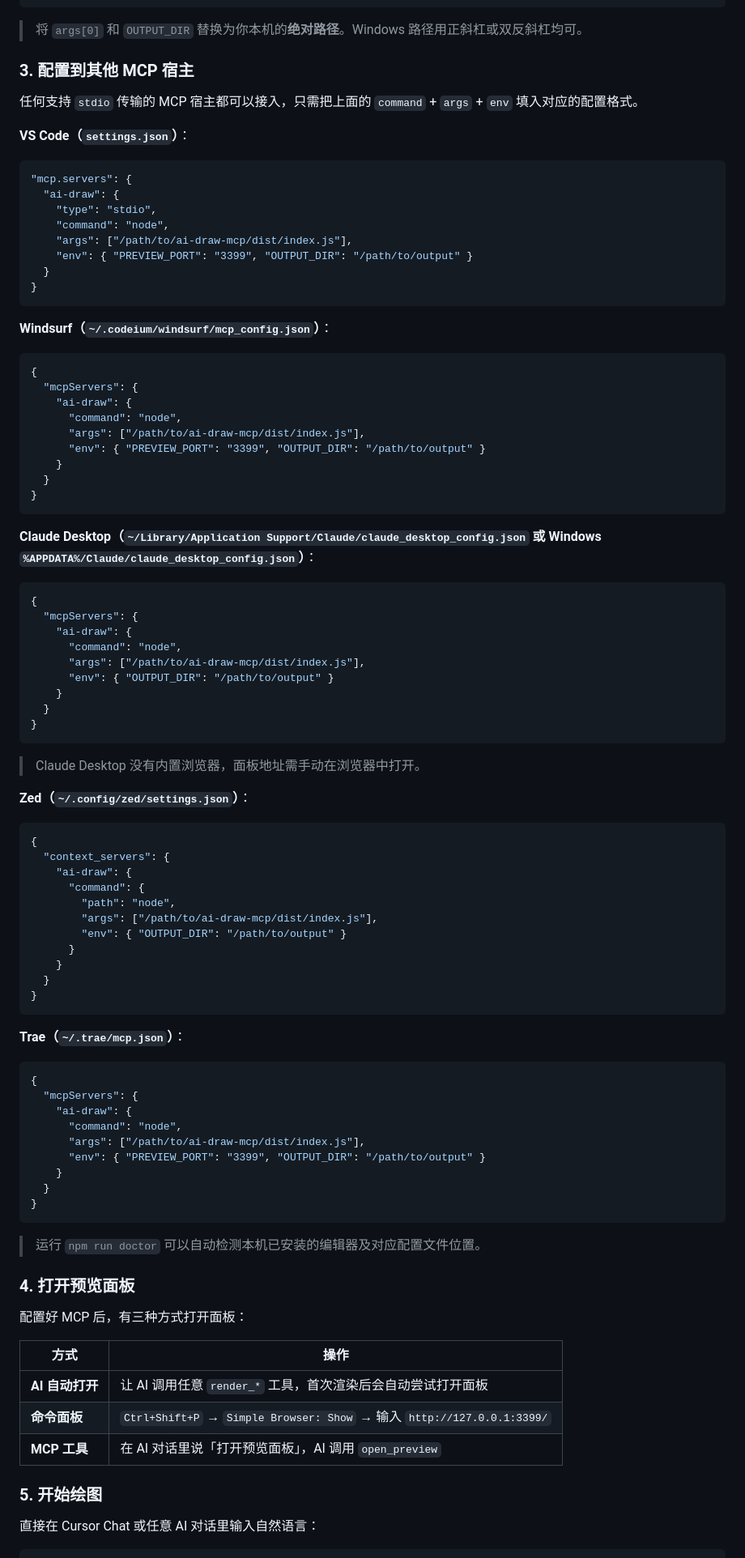
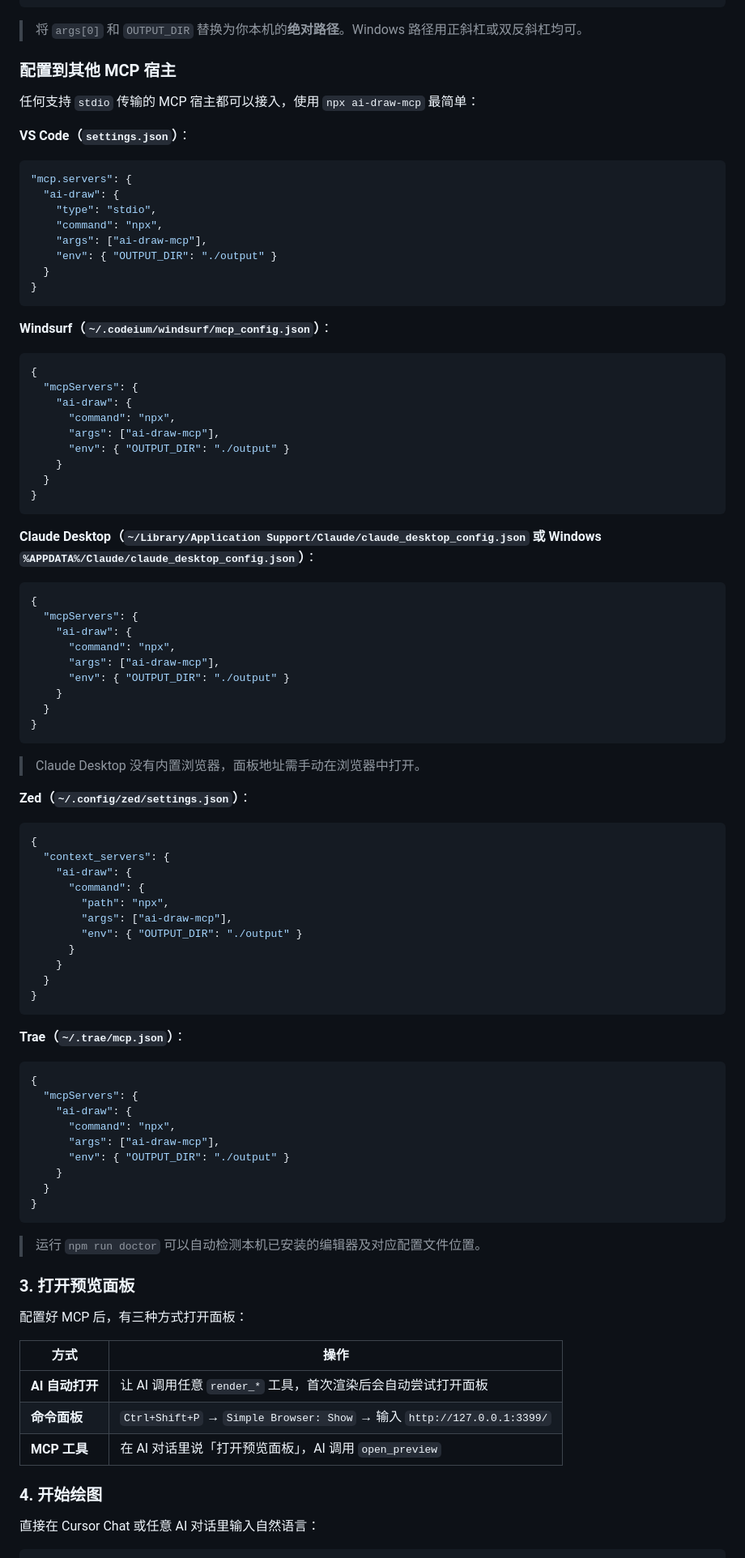
Before and after one commit to 2648782102/ai-draw-mcp, a Markdown page: README.md, the part around one of its changes. Shown at 81% size. Rendered like a GitHub page.

````diff
--- a/README.md
+++ b/README.md
@@ -64,9 +96,9 @@ npm run doctor
 
 > 将 `args[0]` 和 `OUTPUT_DIR` 替换为你本机的**绝对路径**。Windows 路径用正斜杠或双反斜杠均可。
 
-### 3. 配置到其他 MCP 宿主
+### 配置到其他 MCP 宿主
 
-任何支持 `stdio` 传输的 MCP 宿主都可以接入，只需把上面的 `command` + `args` + `env` 填入对应的配置格式。
+任何支持 `stdio` 传输的 MCP 宿主都可以接入，使用 `npx ai-draw-mcp` 最简单：
 
 **VS Code（`settings.json`）**：
 
@@ -74,9 +106,9 @@ npm run doctor
 "mcp.servers": {
   "ai-draw": {
     "type": "stdio",
-    "command": "node",
-    "args": ["/path/to/ai-draw-mcp/dist/index.js"],
-    "env": { "PREVIEW_PORT": "3399", "OUTPUT_DIR": "/path/to/output" }
+    "command": "npx",
+    "args": ["ai-draw-mcp"],
+    "env": { "OUTPUT_DIR": "./output" }
   }
 }
 ```
@@ -87,9 +119,9 @@ npm run doctor
 {
   "mcpServers": {
     "ai-draw": {
-      "command": "node",
-      "args": ["/path/to/ai-draw-mcp/dist/index.js"],
-      "env": { "PREVIEW_PORT": "3399", "OUTPUT_DIR": "/path/to/output" }
+      "command": "npx",
+      "args": ["ai-draw-mcp"],
+      "env": { "OUTPUT_DIR": "./output" }
     }
   }
 }
@@ -101,9 +133,9 @@ npm run doctor
 {
   "mcpServers": {
     "ai-draw": {
-      "command": "node",
-      "args": ["/path/to/ai-draw-mcp/dist/index.js"],
-      "env": { "OUTPUT_DIR": "/path/to/output" }
+      "command": "npx",
+      "args": ["ai-draw-mcp"],
+      "env": { "OUTPUT_DIR": "./output" }
     }
   }
 }
@@ -118,9 +150,9 @@ npm run doctor
   "context_servers": {
     "ai-draw": {
       "command": {
-        "path": "node",
-        "args": ["/path/to/ai-draw-mcp/dist/index.js"],
-        "env": { "OUTPUT_DIR": "/path/to/output" }
+        "path": "npx",
+        "args": ["ai-draw-mcp"],
+        "env": { "OUTPUT_DIR": "./output" }
       }
     }
   }
@@ -133,9 +165,9 @@ npm run doctor
 {
   "mcpServers": {
     "ai-draw": {
-      "command": "node",
-      "args": ["/path/to/ai-draw-mcp/dist/index.js"],
-      "env": { "PREVIEW_PORT": "3399", "OUTPUT_DIR": "/path/to/output" }
+      "command": "npx",
+      "args": ["ai-draw-mcp"],
+      "env": { "OUTPUT_DIR": "./output" }
     }
   }
 }
@@ -143,7 +175,7 @@ npm run doctor
 
 > 运行 `npm run doctor` 可以自动检测本机已安装的编辑器及对应配置文件位置。
 
-### 4. 打开预览面板
+### 3. 打开预览面板
 
 配置好 MCP 后，有三种方式打开面板：
 
@@ -153,7 +185,7 @@ npm run doctor
 | **命令面板** | `Ctrl+Shift+P` → `Simple Browser: Show` → 输入 `http://127.0.0.1:3399/` |
 | **MCP 工具** | 在 AI 对话里说「打开预览面板」，AI 调用 `open_preview` |
 
-### 5. 开始绘图
+### 4. 开始绘图
 
 直接在 Cursor Chat 或任意 AI 对话里输入自然语言：
 
````
Also changed, not shown: other parts of README.md (+36 -4 lines), docs/architecture.png (added), 4 other files.
